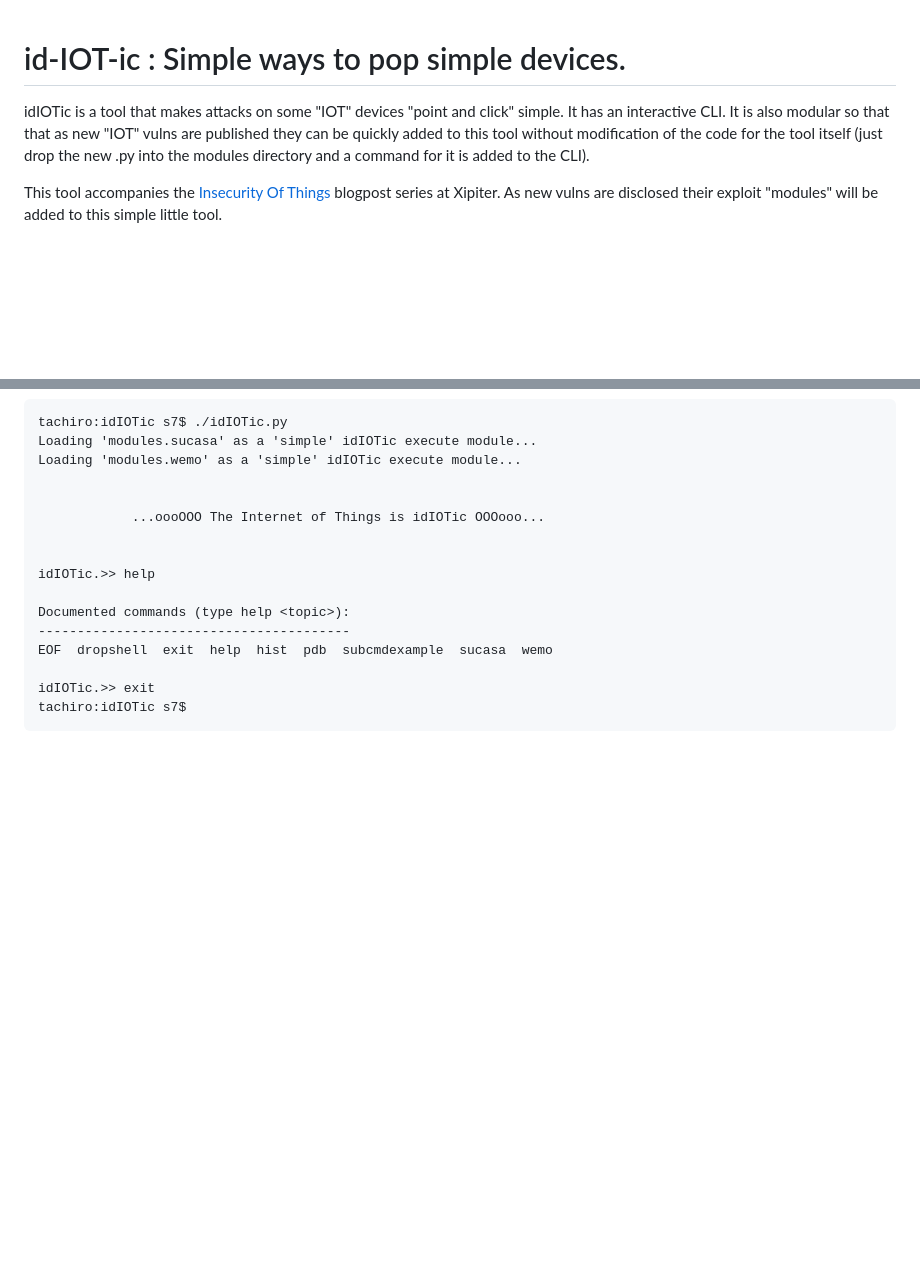
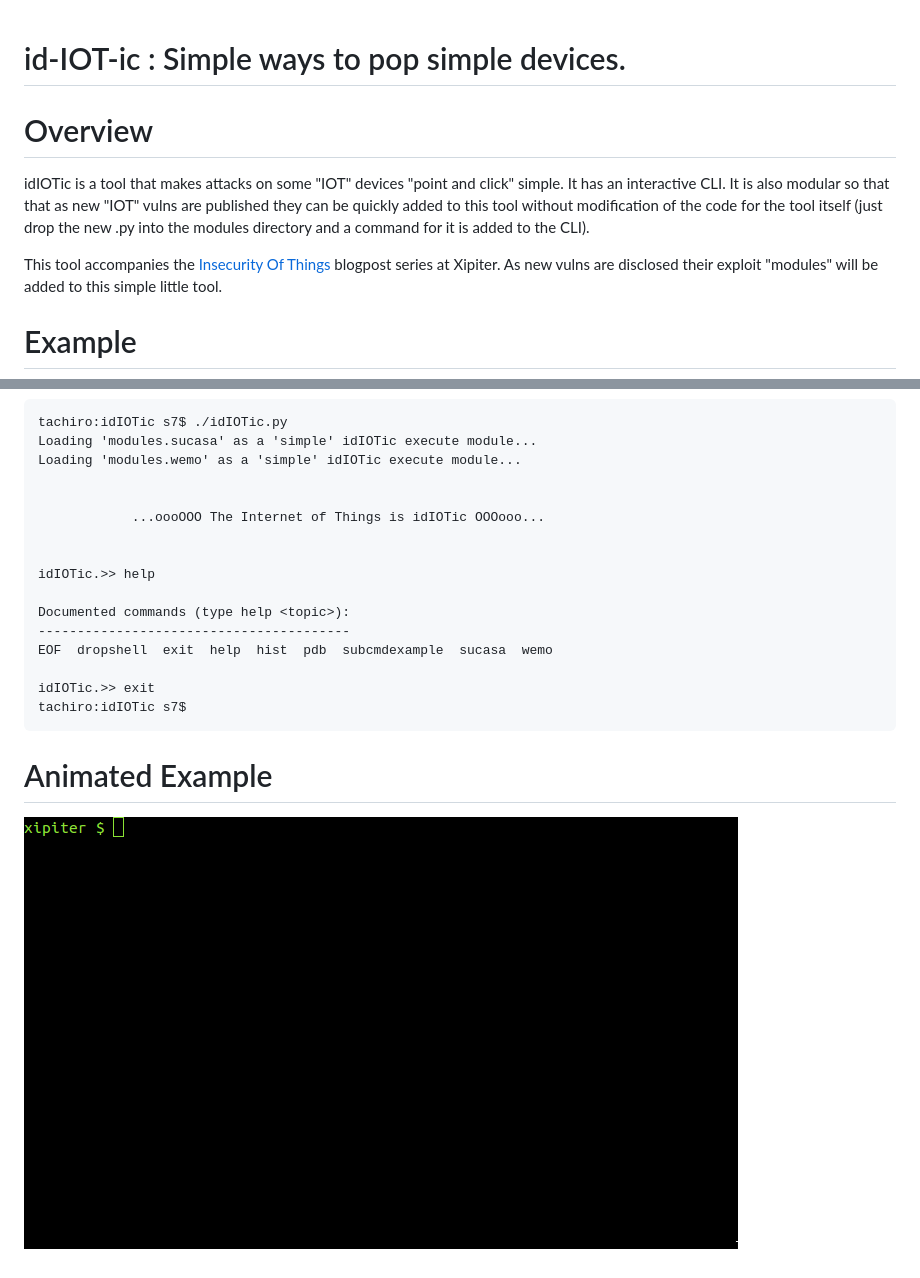
Before and after one commit to Xipiter/idIOTic, a Markdown page: README.md, 2 parts joined by grey strips. Drawn GitHub-style; pictures changed too: misc/idiotic.gif (added); blank space fills up the shorter version.

Commit message:
Just adding that stupid gif to the Readme.md

````diff
--- a/README.md
+++ b/README.md
@@ -1,5 +1,7 @@
 id-IOT-ic : Simple ways to pop simple devices.
 =========
+
+# Overview
 
 idIOTic is a tool that makes attacks on some "IOT" devices "point and click"
 simple. It has an interactive CLI. It is also modular so that that as new
@@ -10,6 +12,8 @@ directory and a command for it is added to the CLI).
 This tool accompanies the [Insecurity Of Things](http://www.xipiter.com/musings/the-insecurity-of-things-part-one)
 blogpost series at Xipiter. As new vulns are disclosed their exploit "modules" will be added
 to this simple little tool.
+
+# Example
 
 ```
 tachiro:idIOTic s7$ ./idIOTic.py
@@ -29,3 +33,5 @@ EOF  dropshell  exit  help  hist  pdb  subcmdexample  sucasa  wemo
 idIOTic.>> exit
 tachiro:idIOTic s7$
 ```
+# Animated Example
+![](misc/idiotic.gif)
````
